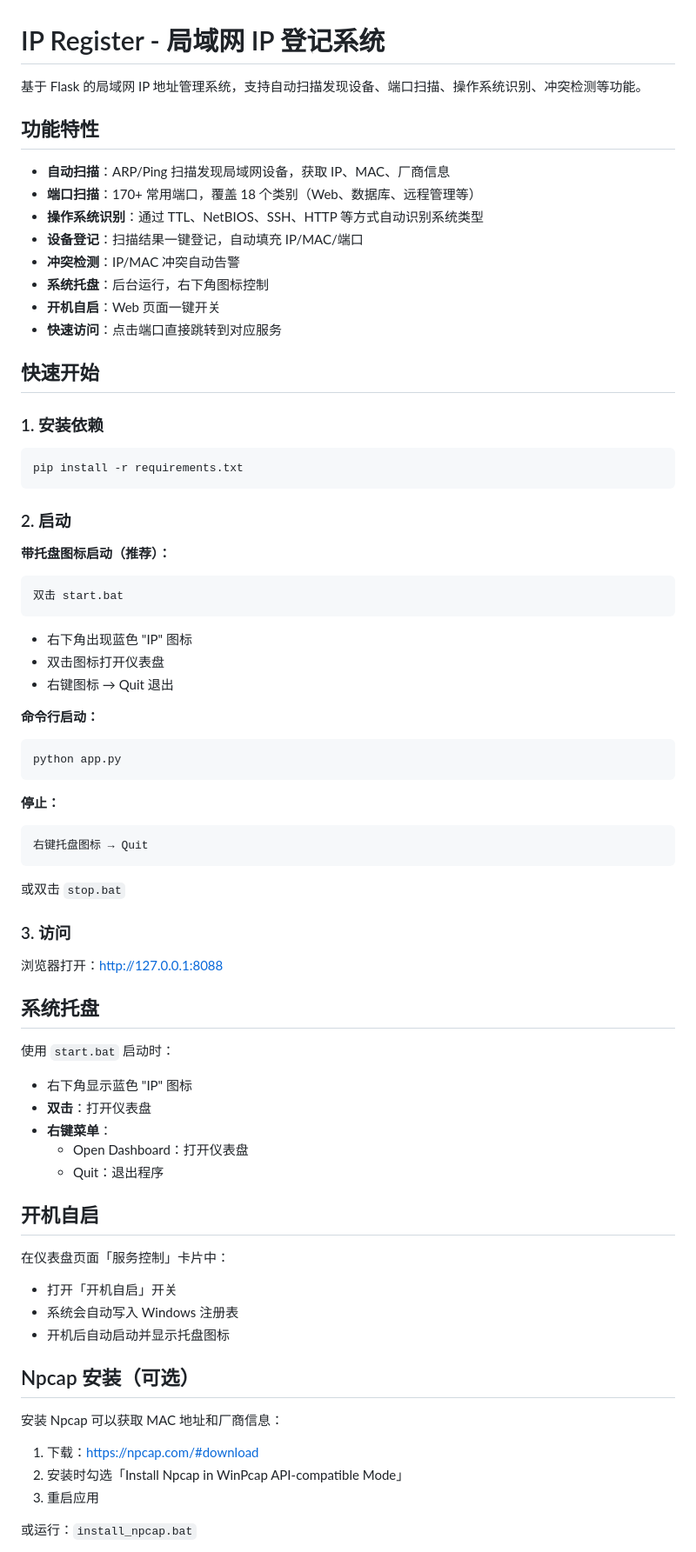
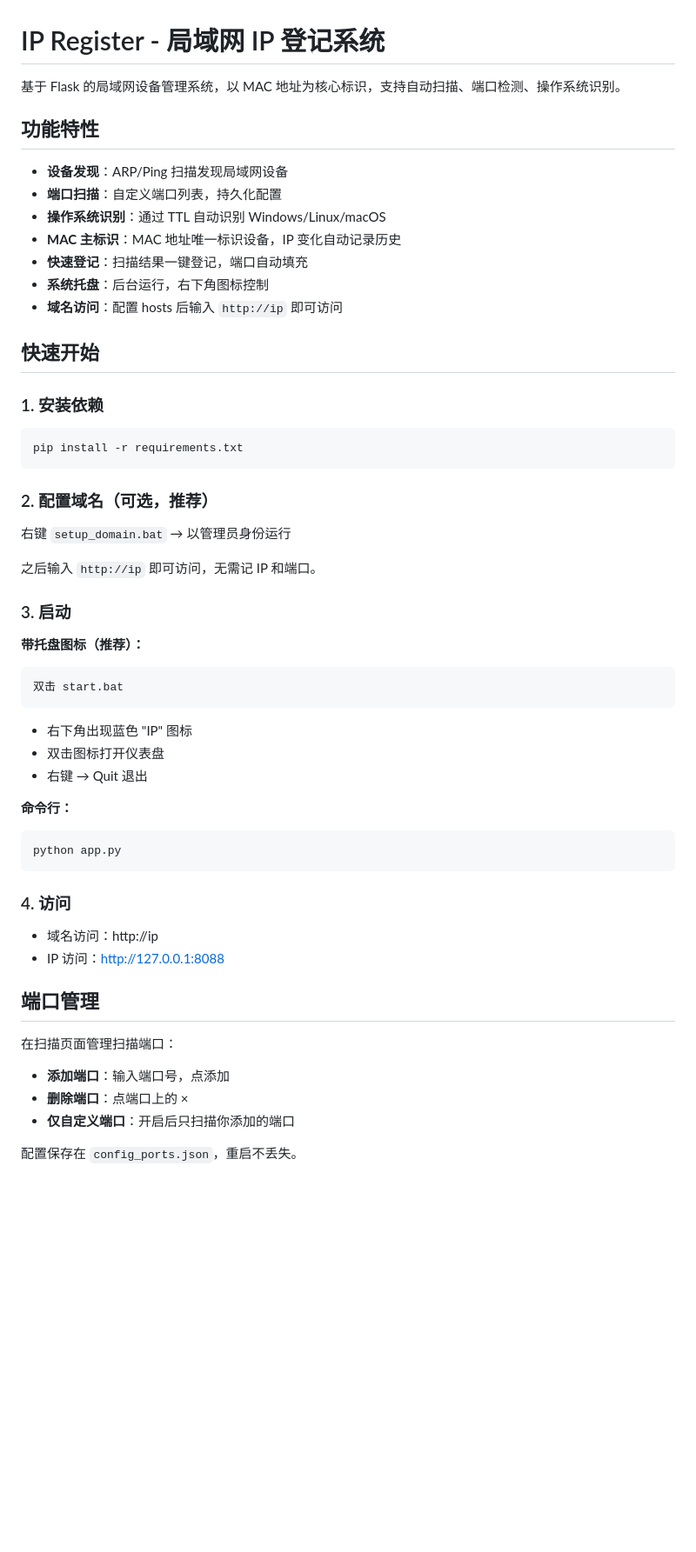
Before and after one commit to CHC-10086/ip_register, a Markdown page: README.md, the part around one of its changes. Shown at 87% size. Drawn GitHub-style; blank space fills up the shorter version.

````diff
--- a/README.md
+++ b/README.md
@@ -1,17 +1,16 @@
 # IP Register - 局域网 IP 登记系统
 
-基于 Flask 的局域网 IP 地址管理系统，支持自动扫描发现设备、端口扫描、操作系统识别、冲突检测等功能。
+基于 Flask 的局域网设备管理系统，以 MAC 地址为核心标识，支持自动扫描、端口检测、操作系统识别。
 
 ## 功能特性
 
-- **自动扫描**：ARP/Ping 扫描发现局域网设备，获取 IP、MAC、厂商信息
-- **端口扫描**：170+ 常用端口，覆盖 18 个类别（Web、数据库、远程管理等）
-- **操作系统识别**：通过 TTL、NetBIOS、SSH、HTTP 等方式自动识别系统类型
-- **设备登记**：扫描结果一键登记，自动填充 IP/MAC/端口
-- **冲突检测**：IP/MAC 冲突自动告警
+- **设备发现**：ARP/Ping 扫描发现局域网设备
+- **端口扫描**：自定义端口列表，持久化配置
+- **操作系统识别**：通过 TTL 自动识别 Windows/Linux/macOS
+- **MAC 主标识**：MAC 地址唯一标识设备，IP 变化自动记录历史
+- **快速登记**：扫描结果一键登记，端口自动填充
 - **系统托盘**：后台运行，右下角图标控制
-- **开机自启**：Web 页面一键开关
-- **快速访问**：点击端口直接跳转到对应服务
+- **域名访问**：配置 hosts 后输入 `http://ip` 即可访问
 
 ## 快速开始
 
@@ -21,54 +20,39 @@
 pip install -r requirements.txt
 ```
 
-### 2. 启动
+### 2. 配置域名（可选，推荐）
 
-**带托盘图标启动（推荐）：**
+右键 `setup_domain.bat` → 以管理员身份运行
+
+之后输入 `http://ip` 即可访问，无需记 IP 和端口。
+
+### 3. 启动
+
+**带托盘图标（推荐）：**
 ```
 双击 start.bat
 ```
 - 右下角出现蓝色 "IP" 图标
 - 双击图标打开仪表盘
-- 右键图标 → Quit 退出
+- 右键 → Quit 退出
 
-**命令行启动：**
+**命令行：**
 ```bash
 python app.py
 ```
 
-**停止：**
-```
-右键托盘图标 → Quit
-```
-或双击 `stop.bat`
+### 4. 访问
 
-### 3. 访问
+- 域名访问：http://ip
+- IP 访问：http://127.0.0.1:8088
 
-浏览器打开：http://127.0.0.1:8088
+## 端口管理
 
-## 系统托盘
+在扫描页面管理扫描端口：
 
-使用 `start.bat` 启动时：
-- 右下角显示蓝色 "IP" 图标
-- **双击**：打开仪表盘
-- **右键菜单**：
-  - Open Dashboard：打开仪表盘
-  - Quit：退出程序
+- **添加端口**：输入端口号，点添加
+- **删除端口**：点端口上的 ×
+- **仅自定义端口**：开启后只扫描你添加的端口
 
-## 开机自启
+配置保存在 `config_ports.json`，重启不丢失。
 
-在仪表盘页面「服务控制」卡片中：
-- 打开「开机自启」开关
-- 系统会自动写入 Windows 注册表
-- 开机后自动启动并显示托盘图标
-
-## Npcap 安装（可选）
-
-安装 Npcap 可以获取 MAC 地址和厂商信息：
-
-1. 下载：https://npcap.com/#download
-2. 安装时勾选「Install Npcap in WinPcap API-compatible Mode」
-3. 重启应用
-
-或运行：`install_npcap.bat`
-
````
Also changed, not shown: other parts of README.md (+42 -60 lines).
